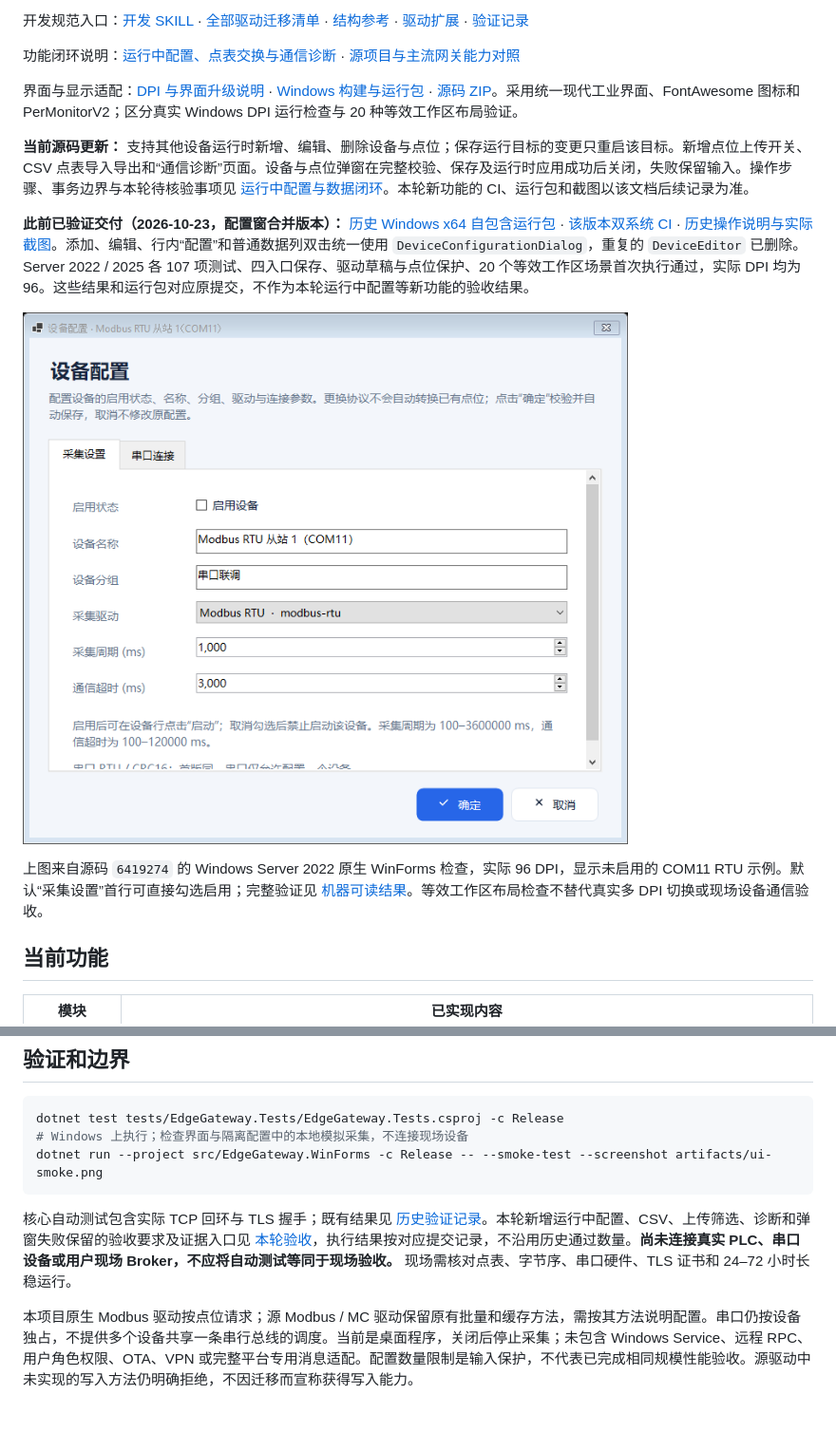
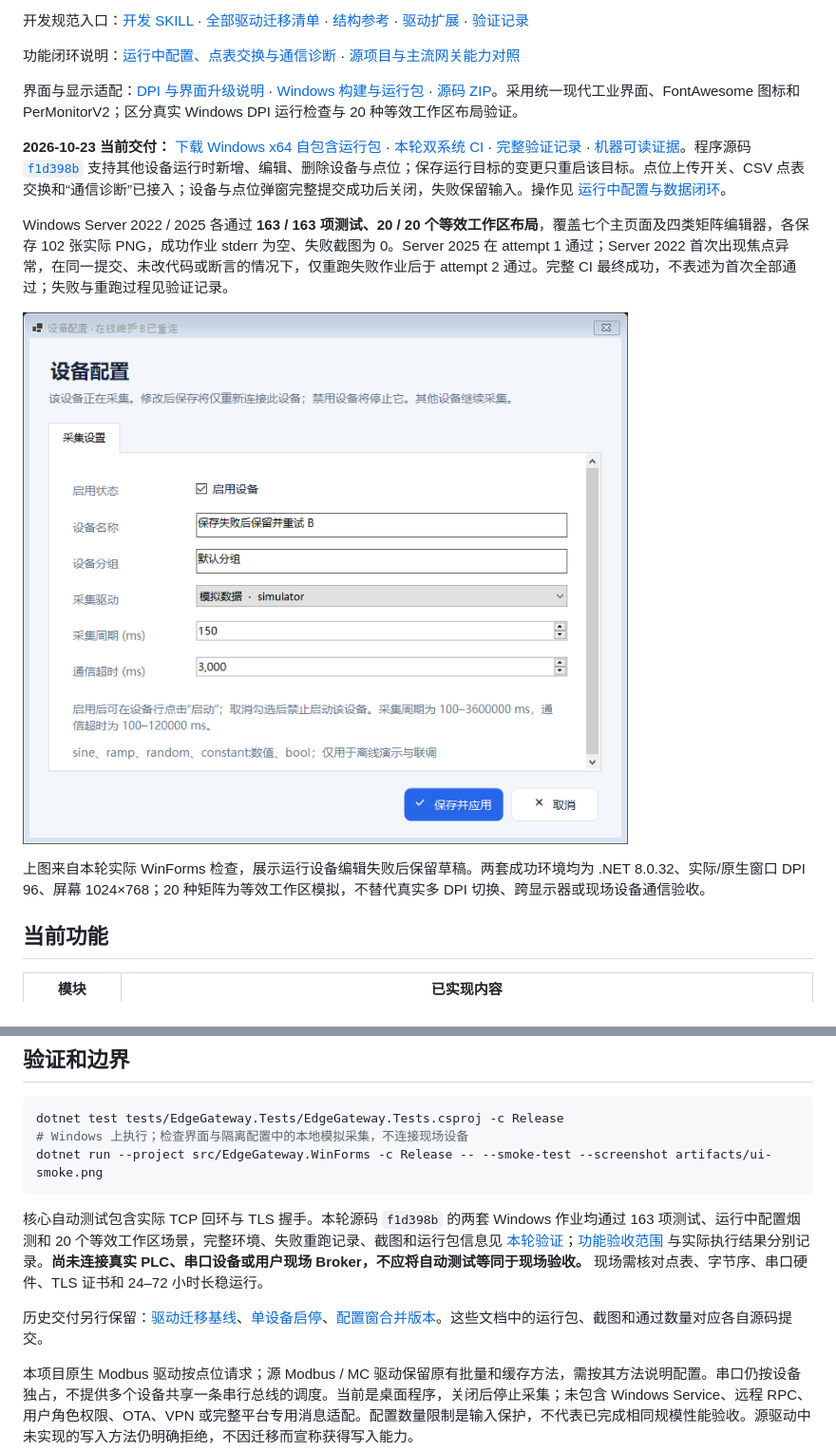
Before and after one commit to kingtentx/edge-gateway, a Markdown page: README.md, 2 parts joined by grey strips. Shown at 95% size. Drawn GitHub-style; pictures changed too: docs/images/live-configuration-device.png (added); blank space fills up the shorter version.

````diff
--- a/README.md
+++ b/README.md
@@ -8,13 +8,13 @@
 
 界面与显示适配：[DPI 与界面升级说明](docs/ui-dpi.md) · [Windows 构建与运行包](https://github.com/kingtentx/edge-gateway/actions/workflows/build.yml) · [源码 ZIP](https://github.com/kingtentx/edge-gateway/archive/refs/heads/main.zip)。采用统一现代工业界面、FontAwesome 图标和 PerMonitorV2；区分真实 Windows DPI 运行检查与 20 种等效工作区布局验证。
 
-**当前源码更新：** 支持其他设备运行时新增、编辑、删除设备与点位；保存运行目标的变更只重启该目标。新增点位上传开关、CSV 点表导入导出和“通信诊断”页面。设备与点位弹窗在完整校验、保存及运行时应用成功后关闭，失败保留输入。操作步骤、事务边界与本轮待核验事项见 [运行中配置与数据闭环](docs/live-configuration.md)。本轮新功能的 CI、运行包和截图以该文档后续记录为准。
+**2026-10-23 当前交付：** [下载 Windows x64 自包含运行包](https://github.com/kingtentx/edge-gateway/actions/runs/39923092261/artifacts/12487349660) · [本轮双系统 CI](https://github.com/kingtentx/edge-gateway/actions/runs/39923092261) · [完整验证记录](docs/live-configuration-verification.md) · [机器可读证据](docs/live-configuration-verification.json)。程序源码 [`f1d398b`](https://github.com/kingtentx/edge-gateway/commit/f1d398ba27728e919c3fd56f60cbf510312267d8) 支持其他设备运行时新增、编辑、删除设备与点位；保存运行目标的变更只重启该目标。点位上传开关、CSV 点表交换和“通信诊断”已接入；设备与点位弹窗完整提交成功后关闭，失败保留输入。操作见 [运行中配置与数据闭环](docs/live-configuration.md)。
 
-**此前已验证交付（2026-10-23，配置窗合并版本）：** [历史 Windows x64 自包含运行包](https://github.com/kingtentx/edge-gateway/actions/runs/39916897490/artifacts/12485477098) · [该版本双系统 CI](https://github.com/kingtentx/edge-gateway/actions/runs/39916897490) · [历史操作说明与实际截图](docs/device-configuration-unification.md)。添加、编辑、行内“配置”和普通数据列双击统一使用 `DeviceConfigurationDialog`，重复的 `DeviceEditor` 已删除。Server 2022 / 2025 各 107 项测试、四入口保存、驱动草稿与点位保护、20 个等效工作区场景首次执行通过，实际 DPI 均为 96。这些结果和运行包对应原提交，不作为本轮运行中配置等新功能的验收结果。
+Windows Server 2022 / 2025 各通过 **163 / 163 项测试、20 / 20 个等效工作区布局**，覆盖七个主页面及四类矩阵编辑器，各保存 102 张实际 PNG，成功作业 stderr 为空、失败截图为 0。Server 2025 在 attempt 1 通过；Server 2022 首次出现焦点异常，在同一提交、未改代码或断言的情况下，仅重跑失败作业后于 attempt 2 通过。完整 CI 最终成功，不表述为首次全部通过；失败与重跑过程见验证记录。
 
-![统一设备配置窗与启用设备选项](docs/images/device-configuration-enabled-rtu.png)
+![运行设备配置提交失败后保留输入](docs/images/live-configuration-device.png)
 
-上图来自源码 `6419274` 的 Windows Server 2022 原生 WinForms 检查，实际 96 DPI，显示未启用的 COM11 RTU 示例。默认“采集设置”首行可直接勾选启用；完整验证见 [机器可读结果](docs/device-configuration-unification-verification.json)。等效工作区布局检查不替代真实多 DPI 切换或现场设备通信验收。
+上图来自本轮实际 WinForms 检查，展示运行设备编辑失败后保留草稿。两套成功环境均为 .NET 8.0.32、实际/原生窗口 DPI 96、屏幕 1024×768；20 种矩阵为等效工作区模拟，不替代真实多 DPI 切换、跨显示器或现场设备通信验收。
 
 ## 当前功能
 
@@ -189,7 +189,9 @@ dotnet test tests/EdgeGateway.Tests/EdgeGateway.Tests.csproj -c Release
 dotnet run --project src/EdgeGateway.WinForms -c Release -- --smoke-test --screenshot artifacts/ui-smoke.png
 ```
 
-核心自动测试包含实际 TCP 回环与 TLS 握手；既有结果见 [历史验证记录](docs/verification.md)。本轮新增运行中配置、CSV、上传筛选、诊断和弹窗失败保留的验收要求及证据入口见 [本轮验收](docs/live-configuration.md#验收用例与证据)，执行结果按对应提交记录，不沿用历史通过数量。**尚未连接真实 PLC、串口设备或用户现场 Broker，不应将自动测试等同于现场验收。** 现场需核对点表、字节序、串口硬件、TLS 证书和 24–72 小时长稳运行。
+核心自动测试包含实际 TCP 回环与 TLS 握手。本轮源码 `f1d398b` 的两套 Windows 作业均通过 163 项测试、运行中配置烟测和 20 个等效工作区场景，完整环境、失败重跑记录、截图和运行包信息见 [本轮验证](docs/live-configuration-verification.md)；[功能验收范围](docs/live-configuration.md#验收用例与证据) 与实际执行结果分别记录。**尚未连接真实 PLC、串口设备或用户现场 Broker，不应将自动测试等同于现场验收。** 现场需核对点表、字节序、串口硬件、TLS 证书和 24–72 小时长稳运行。
+
+历史交付另行保留：[驱动迁移基线](docs/verification.md)、[单设备启停](docs/device-control-autosave.md#此前版本验证与运行包)、[配置窗合并版本](docs/device-configuration-unification.md#实际执行结果)。这些文档中的运行包、截图和通过数量对应各自源码提交。
 
 本项目原生 Modbus 驱动按点位请求；源 Modbus / MC 驱动保留原有批量和缓存方法，需按其方法说明配置。串口仍按设备独占，不提供多个设备共享一条串行总线的调度。当前是桌面程序，关闭后停止采集；未包含 Windows Service、远程 RPC、用户角色权限、OTA、VPN 或完整平台专用消息适配。配置数量限制是输入保护，不代表已完成相同规模性能验收。源驱动中未实现的写入方法仍明确拒绝，不因迁移而宣称获得写入能力。
 
````
Also changed, not shown: docs/gateway-capability-review.md (+8 -2 lines), docs/live-configuration-verification.md (added, +134 -0 lines), docs/live-configuration.md (+46 -3 lines), docs/images/live-configuration-diagnostics.png (added), docs/images/live-configuration-tags.png (added), 1 other file.
